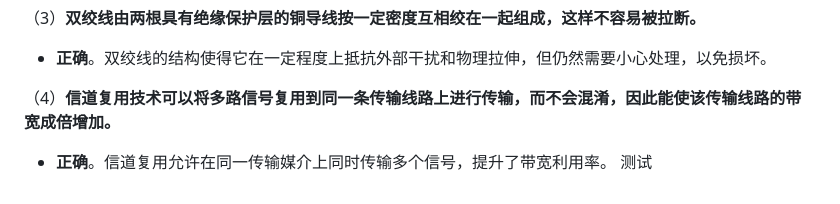
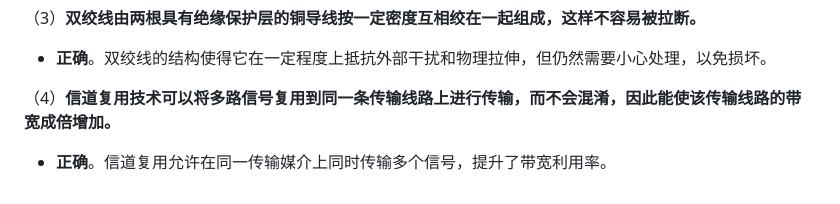
Before and after one commit to hutaodd/mylibrary, a Markdown page: 计算机网络/习题.md, the part around the change. GitHub-like rendering.

Commit message:
update 计算机网络/习题.md.
Signed-off-by: 薛谔 <5720808+xue-e@user.noreply.gitee.com>

```diff
--- a/计算机网络/习题.md
+++ b/计算机网络/习题.md
@@ -386,4 +386,3 @@ $\text{SNR} \geq 2,325,680 - 1 \approx 2,325,679$
 
 （4）**信道复用技术可以将多路信号复用到同一条传输线路上进行传输，而不会混淆，因此能使该传输线路的带宽成倍增加。**
 - **正确**。信道复用允许在同一传输媒介上同时传输多个信号，提升了带宽利用率。
-测试
```
